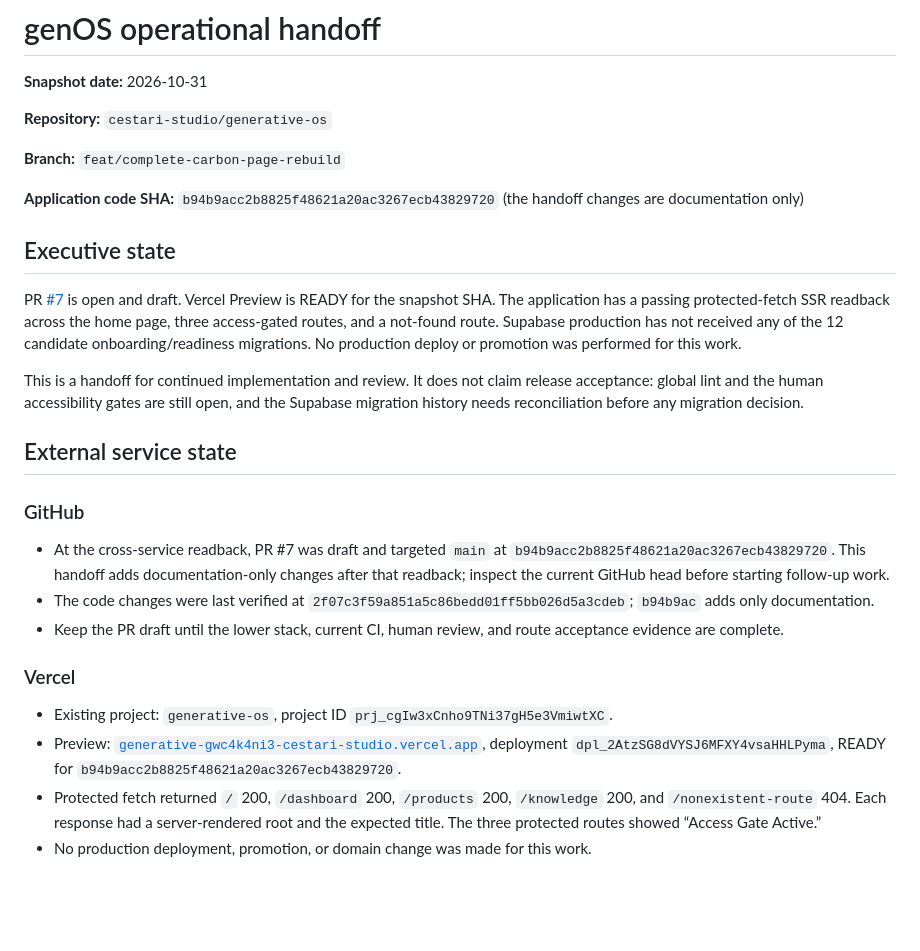
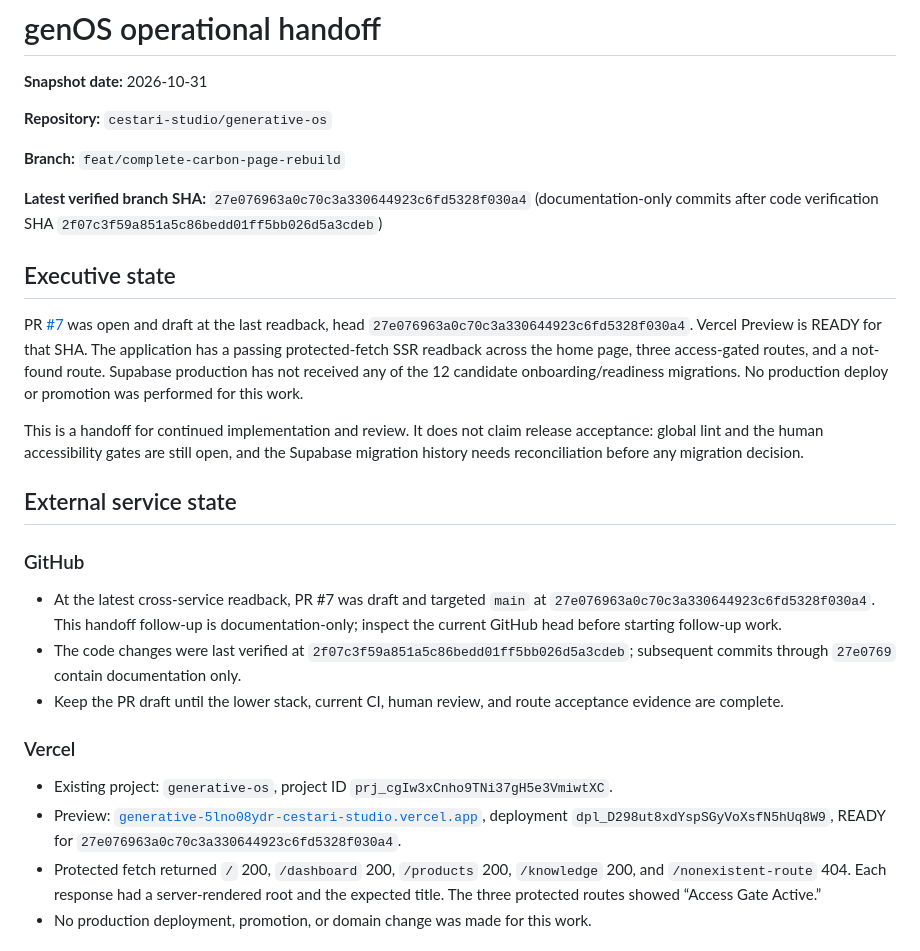
Before and after one commit to cestari-studio/generative-os, a Markdown page: docs/handoff-current-state.md, the part around the change. GitHub-like rendering; blank space fills up the shorter version.

Commit message:
docs: align handoff with latest preview verification

```diff
--- a/docs/handoff-current-state.md
+++ b/docs/handoff-current-state.md
@@ -6,11 +6,11 @@
 
 **Branch:** `feat/complete-carbon-page-rebuild`
 
-**Application code SHA:** `b94b9acc2b8825f48621a20ac3267ecb43829720` (the handoff changes are documentation only)
+**Latest verified branch SHA:** `27e076963a0c70c3a330644923c6fd5328f030a4` (documentation-only commits after code verification SHA `2f07c3f59a851a5c86bedd01ff5bb026d5a3cdeb`)
 
 ## Executive state
 
-PR [#7](https://github.com/cestari-studio/generative-os/pull/7) is open and draft. Vercel Preview is READY for the snapshot SHA. The application has a passing protected-fetch SSR readback across the home page, three access-gated routes, and a not-found route. Supabase production has not received any of the 12 candidate onboarding/readiness migrations. No production deploy or promotion was performed for this work.
+PR [#7](https://github.com/cestari-studio/generative-os/pull/7) was open and draft at the last readback, head `27e076963a0c70c3a330644923c6fd5328f030a4`. Vercel Preview is READY for that SHA. The application has a passing protected-fetch SSR readback across the home page, three access-gated routes, and a not-found route. Supabase production has not received any of the 12 candidate onboarding/readiness migrations. No production deploy or promotion was performed for this work.
 
 This is a handoff for continued implementation and review. It does not claim release acceptance: global lint and the human accessibility gates are still open, and the Supabase migration history needs reconciliation before any migration decision.
 
@@ -18,14 +18,14 @@ This is a handoff for continued implementation and review. It does not claim rel
 
 ### GitHub
 
-- At the cross-service readback, PR #7 was draft and targeted `main` at `b94b9acc2b8825f48621a20ac3267ecb43829720`. This handoff adds documentation-only changes after that readback; inspect the current GitHub head before starting follow-up work.
-- The code changes were last verified at `2f07c3f59a851a5c86bedd01ff5bb026d5a3cdeb`; `b94b9ac` adds only documentation.
+- At the latest cross-service readback, PR #7 was draft and targeted `main` at `27e076963a0c70c3a330644923c6fd5328f030a4`. This handoff follow-up is documentation-only; inspect the current GitHub head before starting follow-up work.
+- The code changes were last verified at `2f07c3f59a851a5c86bedd01ff5bb026d5a3cdeb`; subsequent commits through `27e0769` contain documentation only.
 - Keep the PR draft until the lower stack, current CI, human review, and route acceptance evidence are complete.
 
 ### Vercel
 
 - Existing project: `generative-os`, project ID `prj_cgIw3xCnho9TNi37gH5e3VmiwtXC`.
-- Preview: [`generative-gwc4k4ni3-cestari-studio.vercel.app`](https://generative-gwc4k4ni3-cestari-studio.vercel.app), deployment `dpl_2AtzSG8dVYSJ6MFXY4vsaHHLPyma`, READY for `b94b9acc2b8825f48621a20ac3267ecb43829720`.
+- Preview: [`generative-5lno08ydr-cestari-studio.vercel.app`](https://generative-5lno08ydr-cestari-studio.vercel.app), deployment `dpl_D298ut8xdYspSGyVoXsfN5hUq8W9`, READY for `27e076963a0c70c3a330644923c6fd5328f030a4`.
 - Protected fetch returned `/` 200, `/dashboard` 200, `/products` 200, `/knowledge` 200, and `/nonexistent-route` 404. Each response had a server-rendered root and the expected title. The three protected routes showed “Access Gate Active.”
 - No production deployment, promotion, or domain change was made for this work.
 
```
Also changed, not shown: AGENTS.md (+2 -2 lines).
